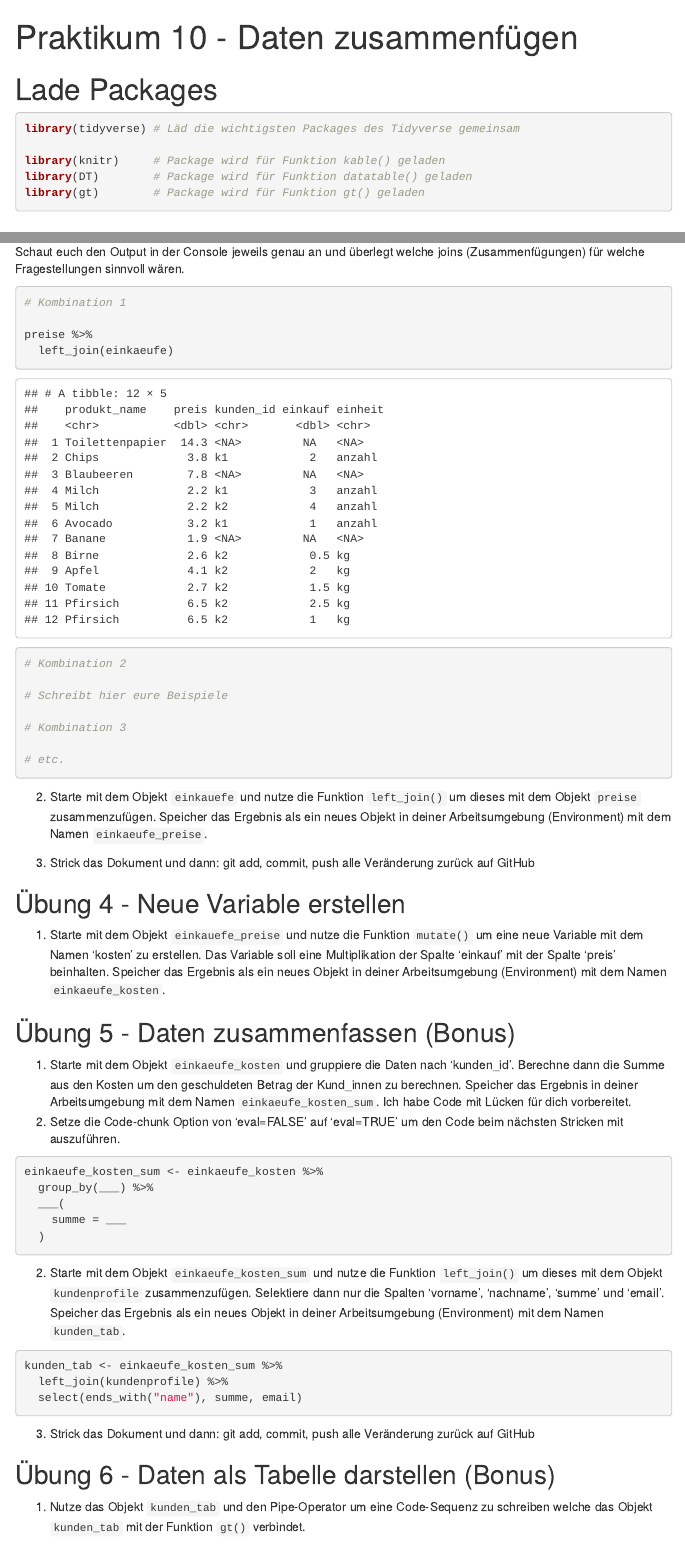
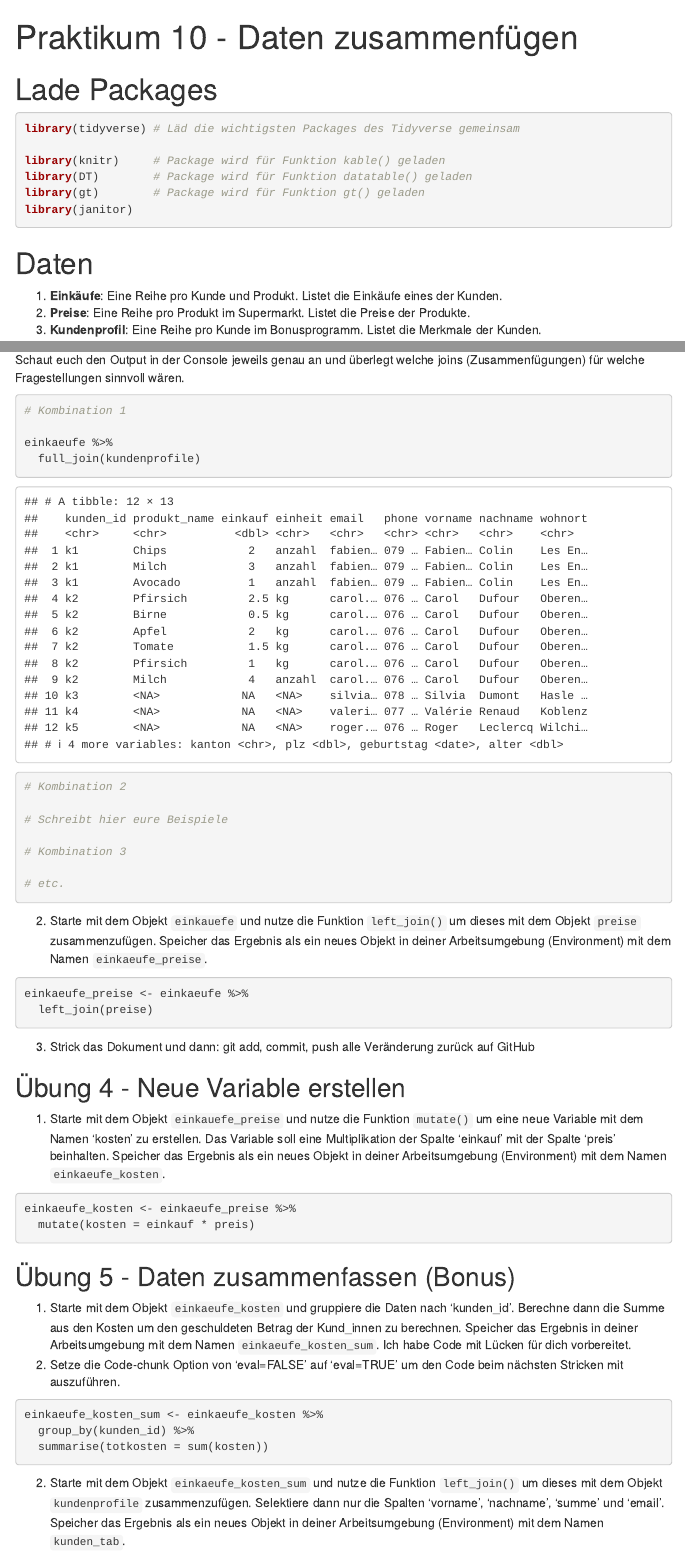
Before and after one commit to rstatszh-k003/prak10-ibo01301, an R Markdown document (prak-10.Rmd): the page in a window 1100 px wide, from its top, and a second part further down, joined at a grey line. Rendered offline with R 4.5, knitr and Pandoc, with nearby package versions; some code elsewhere in the file could not run offline; menus at the side of the page are left out.

Commit message:
Praktikum 10 alle Uebungen fertig

````diff
--- a/prak-10.Rmd
+++ b/prak-10.Rmd
@@ -22,6 +22,7 @@ library(tidyverse) # Läd die wichtigsten Packages des Tidyverse gemeinsam
 library(knitr)     # Package wird für Funktion kable() geladen
 library(DT)        # Package wird für Funktion datatable() geladen
 library(gt)        # Package wird für Funktion gt() geladen
+library(janitor)
 ```
 
 # Daten
@@ -81,8 +90,8 @@ Schaut euch den Output in der Console jeweils genau an und überlegt welche join
 
 # Kombination 1
 
-preise %>%
-  left_join(einkaeufe)
+einkaeufe %>%
+  full_join(kundenprofile)
 
 # Kombination 2
 
@@ -98,6 +107,8 @@ preise %>%
 
 ```{r}
 
+einkaeufe_preise <- einkaeufe %>%
+  left_join(preise)
 
 ```
 
@@ -109,6 +120,8 @@ preise %>%
 
 ```{r}
 
+einkaeufe_kosten <- einkaeufe_preise %>%
+  mutate(kosten = einkauf * preis)
 
 ```
 
@@ -117,23 +130,21 @@ preise %>%
 1. Starte mit dem Objekt `einkaeufe_kosten` und gruppiere die Daten nach 'kunden_id'. Berechne dann die Summe aus den Kosten um den geschuldeten Betrag der Kund_innen zu berechnen. Speicher das Ergebnis in deiner Arbeitsumgebung mit dem Namen `einkaeufe_kosten_sum`. Ich habe Code mit Lücken für dich vorbereitet.
 2. Setze die Code-chunk Option von 'eval=FALSE' auf 'eval=TRUE' um den Code beim nächsten Stricken mit auszuführen.
 
-```{r, eval=FALSE}
+```{r}
 
 einkaeufe_kosten_sum <- einkaeufe_kosten %>%
-  group_by(___) %>%
-  ___(
-    summe = ___
-  )
+  group_by(kunden_id) %>%
+  summarise(totkosten = sum(kosten))
 
 ```
 
 2. Starte mit dem Objekt `einkaeufe_kosten_sum` und nutze die Funktion `left_join()` um dieses mit dem Objekt `kundenprofile` zusammenzufügen. Selektiere dann nur die Spalten 'vorname', 'nachname', 'summe' und 'email'. Speicher das Ergebnis als ein neues Objekt in deiner Arbeitsumgebung (Environment) mit dem Namen `kunden_tab`.
 
-```{r, eval=F}
+```{r}
 
 kunden_tab <- einkaeufe_kosten_sum %>%
   left_join(kundenprofile) %>%
-  select(ends_with("name"), summe, email)
+  select(ends_with("name"), totkosten, email)
 
 ```
 
````
Also changed, not shown: prak-10.html, prak-10.Rmd (8 more changed lines).
